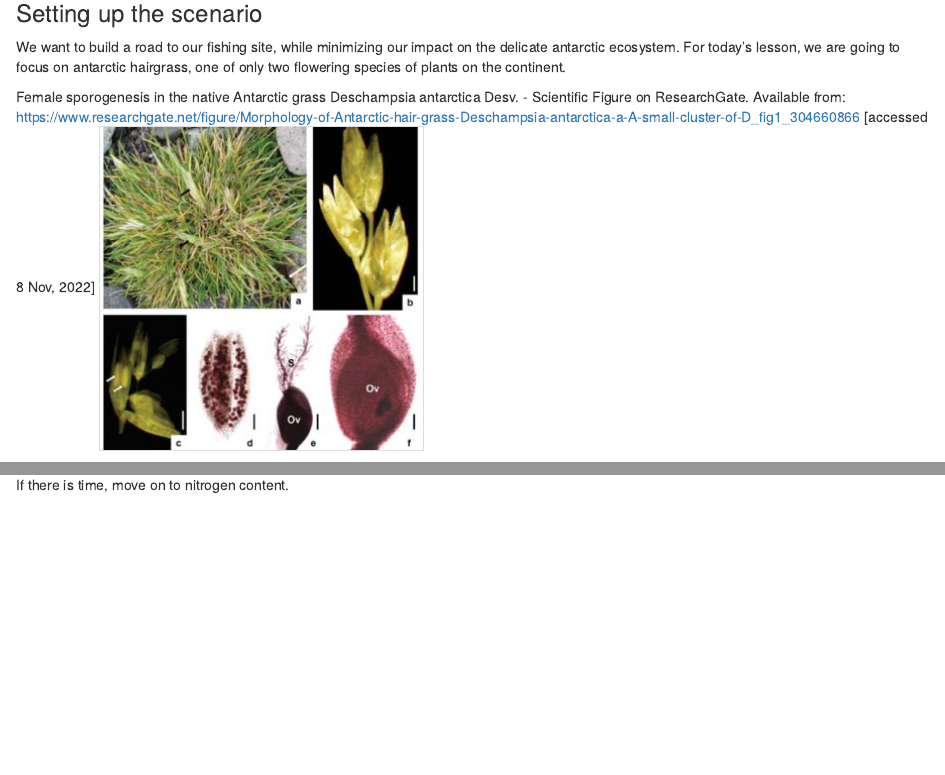
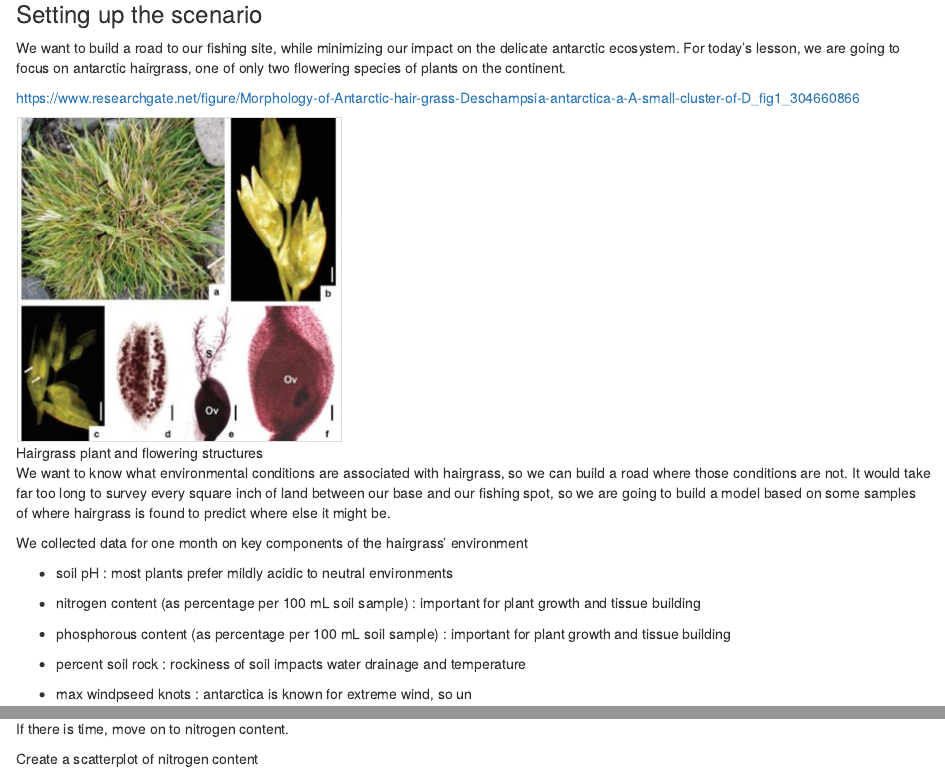
Before and after one commit to BiodiversityDataScienceCorp/Data-in-the-wild-LC, an R Markdown document (modules/module_4/regression-code-along.Rmd): the page in a window 1100 px wide, from 170 px down, and a second part further down, joined at a grey line. Rendered offline with R 4.5, knitr and Pandoc, with nearby package versions; code that draws random numbers runs with fixed seeds of ours.

````diff
--- a/modules/module_4/regression-code-along.Rmd
+++ b/modules/module_4/regression-code-along.Rmd
@@ -15,9 +15,11 @@
 
 We want to build a road to our fishing site, while minimizing our impact on the delicate antarctic ecosystem. For today's lesson, we are going to focus on antarctic hairgrass, one of only two flowering species of plants on the continent.
 
-Female sporogenesis in the native Antarctic grass Deschampsia antarctica Desv. - Scientific Figure on ResearchGate. Available from: <https://www.researchgate.net/figure/Morphology-of-Antarctic-hair-grass-Deschampsia-antarctica-a-A-small-cluster-of-D_fig1_304660866> [accessed 8 Nov, 2022] ![Hairgrass plant and flowering structures](antarctic-hairgrass-figure.png)
+<https://www.researchgate.net/figure/Morphology-of-Antarctic-hair-grass-Deschampsia-antarctica-a-A-small-cluster-of-D_fig1_304660866>
 
-We want to know what environmental conditions are associated with hairgrass, so we can build a road where those conditions are. It would take far too long to survey every square inch of land between our base and our fishing spot, so we are going to build a model based on some samples of where hairgrass is found to predict where else it might be.
+![Hairgrass plant and flowering structures](antarctic-hairgrass-figure.png)
+
+We want to know what environmental conditions are associated with hairgrass, so we can build a road where those conditions are not. It would take far too long to survey every square inch of land between our base and our fishing spot, so we are going to build a model based on some samples of where hairgrass is found to predict where else it might be.
 
 We collected data for one month on key components of the hairgrass' environment
 
@@ -131,3 +133,9 @@
 \-\-\-\-\-\-\-\-\-\-\-\-\-\-\-\-\-\-\-\-\-\-\-\-\-\-\-\-\-\-\-\-\-\-\-\-\-\-\-\-\-\-\-\-\-\-\-\-\-\-\-\-\-\-\-\-\-\-\-\-\-\-\-\-\-\-\-\-\-\-\-\-\-\-\-\-\-\-\-\-\-\-\-\-\-\-\--
 
 If there is time, move on to nitrogen content.
+
+Create a scatterplot of nitrogen content
+
+```{r}
+
+```
````
